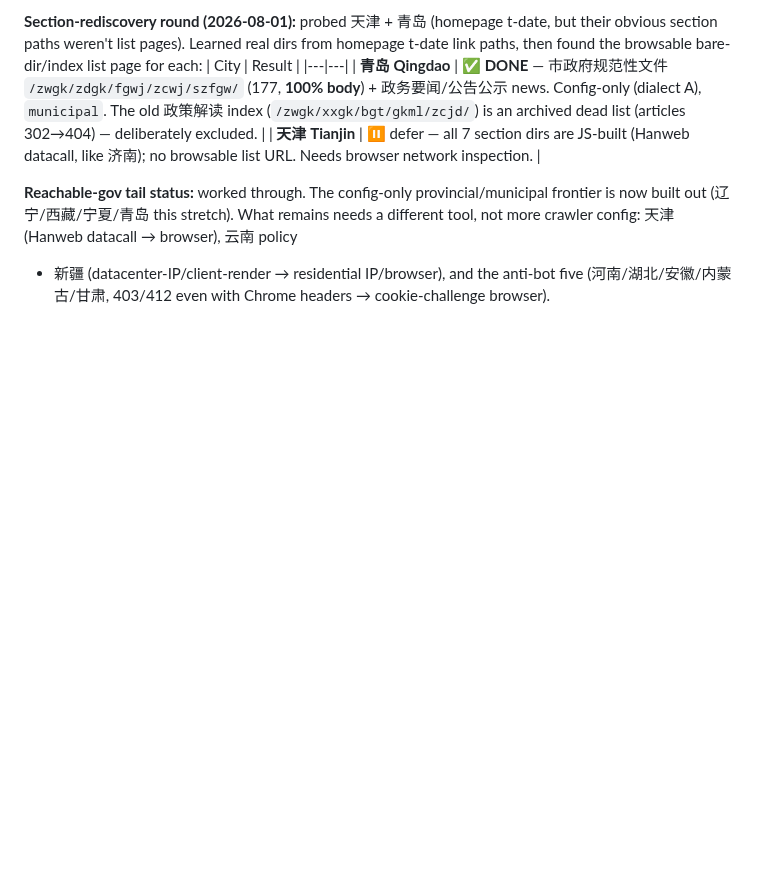
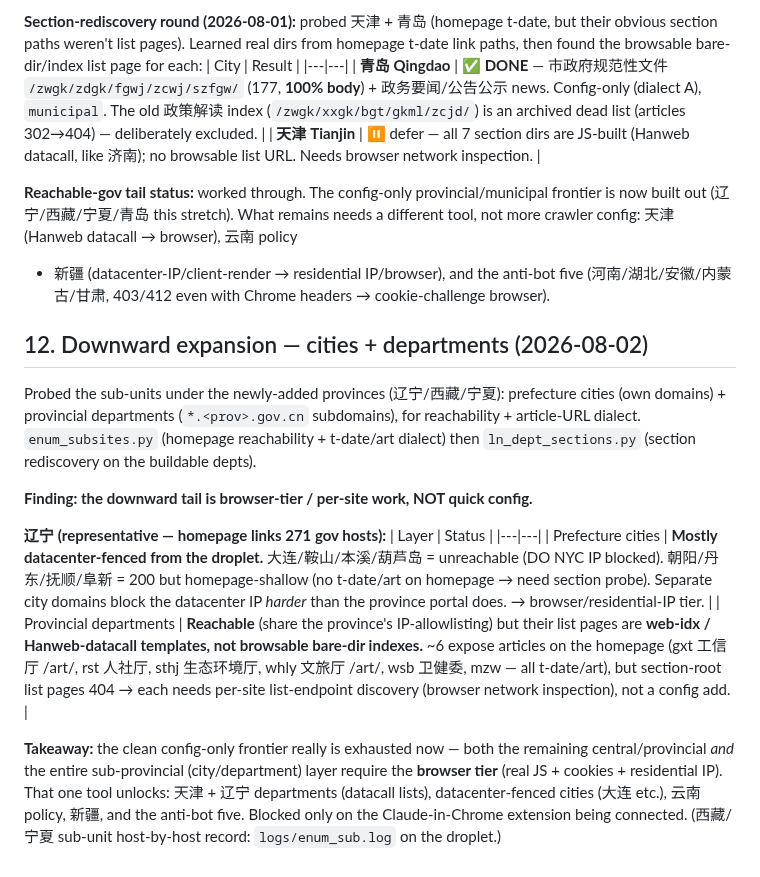
Before and after one commit to hulelan/china-governance, a Markdown page: docs/working/coverage-tracker.md, the part around the change. GitHub-like rendering; blank space fills up the shorter version.

Commit message:
coverage §12: downward-expansion (cities/depts) characterization
Probed sub-units of 辽宁/西藏/宁夏. Finding: the city+department layer is
browser-tier, not config. 辽宁 cities mostly datacenter-fenced from the droplet
(大连/鞍山/本溪/葫芦岛 unreachable); departments reachable but use web-idx/datacall
list templates (section-root lists 404). Clean config-only frontier is exhausted;
remaining downward + deferred gov all need the browser tier (JS+cookies+residential IP).

Co-Authored-By: Claude Opus 4.8 <noreply@anthropic.com>
Claude-Session: https://claude.ai/code/session_01S7L7jtXnengeoay9qk4exa

```diff
--- a/docs/working/coverage-tracker.md
+++ b/docs/working/coverage-tracker.md
@@ -314,3 +314,27 @@ frontier is now built out (辽宁/西藏/宁夏/青岛 this stretch). What remai
 different tool, not more crawler config: 天津 (Hanweb datacall → browser), 云南 policy
 + 新疆 (datacenter-IP/client-render → residential IP/browser), and the anti-bot five
 (河南/湖北/安徽/内蒙古/甘肃, 403/412 even with Chrome headers → cookie-challenge browser).
+
+## 12. Downward expansion — cities + departments (2026-08-02)
+
+Probed the sub-units under the newly-added provinces (辽宁/西藏/宁夏): prefecture
+cities (own domains) + provincial departments (`*.<prov>.gov.cn` subdomains), for
+reachability + article-URL dialect. `enum_subsites.py` (homepage reachability +
+t-date/art dialect) then `ln_dept_sections.py` (section rediscovery on the
+buildable depts).
+
+**Finding: the downward tail is browser-tier / per-site work, NOT quick config.**
+
+**辽宁 (representative — homepage links 271 gov hosts):**
+| Layer | Status |
+|---|---|
+| Prefecture cities | **Mostly datacenter-fenced from the droplet.** 大连/鞍山/本溪/葫芦岛 = unreachable (DO NYC IP blocked). 朝阳/丹东/抚顺/阜新 = 200 but homepage-shallow (no t-date/art on homepage → need section probe). Separate city domains block the datacenter IP *harder* than the province portal does. → browser/residential-IP tier. |
+| Provincial departments | **Reachable** (share the province's IP-allowlisting) but their list pages are **web-idx / Hanweb-datacall templates, not browsable bare-dir indexes.** ~6 expose articles on the homepage (gxt 工信厅 /art/, rst 人社厅, sthj 生态环境厅, whly 文旅厅 /art/, wsb 卫健委, mzw — all t-date/art), but section-root list pages 404 → each needs per-site list-endpoint discovery (browser network inspection), not a config add. |
+
+**Takeaway:** the clean config-only frontier really is exhausted now — both the
+remaining central/provincial *and* the entire sub-provincial (city/department)
+layer require the **browser tier** (real JS + cookies + residential IP). That one
+tool unlocks: 天津 + 辽宁 departments (datacall lists), datacenter-fenced cities
+(大连 etc.), 云南 policy, 新疆, and the anti-bot five. Blocked only on the
+Claude-in-Chrome extension being connected. (西藏/宁夏 sub-unit host-by-host record:
+`logs/enum_sub.log` on the droplet.)
```
